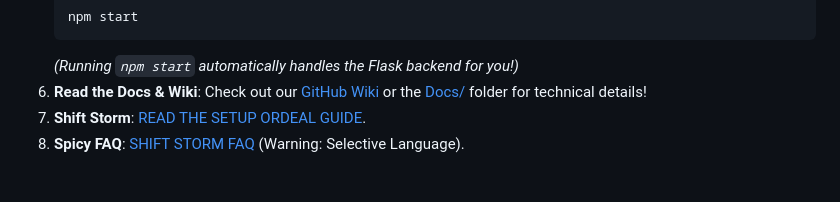
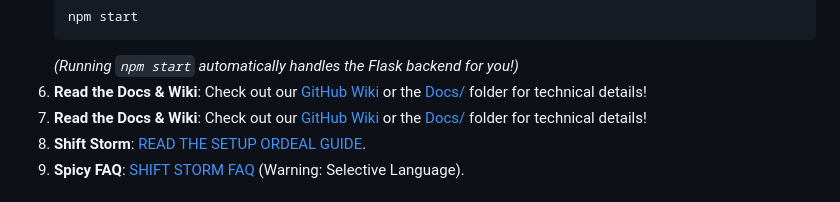
Before and after one commit to FriendzoneGuardian/OJT-Tracker, a Markdown page: README.md, the part around the change. Rendered like a GitHub page.

````diff
--- a/README.md
+++ b/README.md
@@ -47,6 +47,7 @@ Because manually calculating hours is a **second-rate** experience. We're here t
    ```
    *(Running `npm start` automatically handles the Flask backend for you!)*
 5. **Read the Docs & Wiki**: Check out our [GitHub Wiki](https://github.com/FriendzoneGuardian/OJT-Tracker/wiki) or the [Docs/](Docs/) folder for technical details!
+5. **Read the Docs & Wiki**: Check out our [GitHub Wiki](https://github.com/FriendzoneGuardian/OJT-Tracker/wiki) or the [Docs/](Docs/) folder for technical details!
 6. **Shift Storm**: [READ THE SETUP ORDEAL GUIDE](https://github.com/FriendzoneGuardian/OJT-Tracker/wiki/Shift-Storm).
 7. **Spicy FAQ**: [SHIFT STORM FAQ](https://github.com/FriendzoneGuardian/OJT-Tracker/wiki/Shift-Storm-FAQ) (Warning: Selective Language).
 
````
Also changed, not shown: documentation.md (+2 -2 lines).
